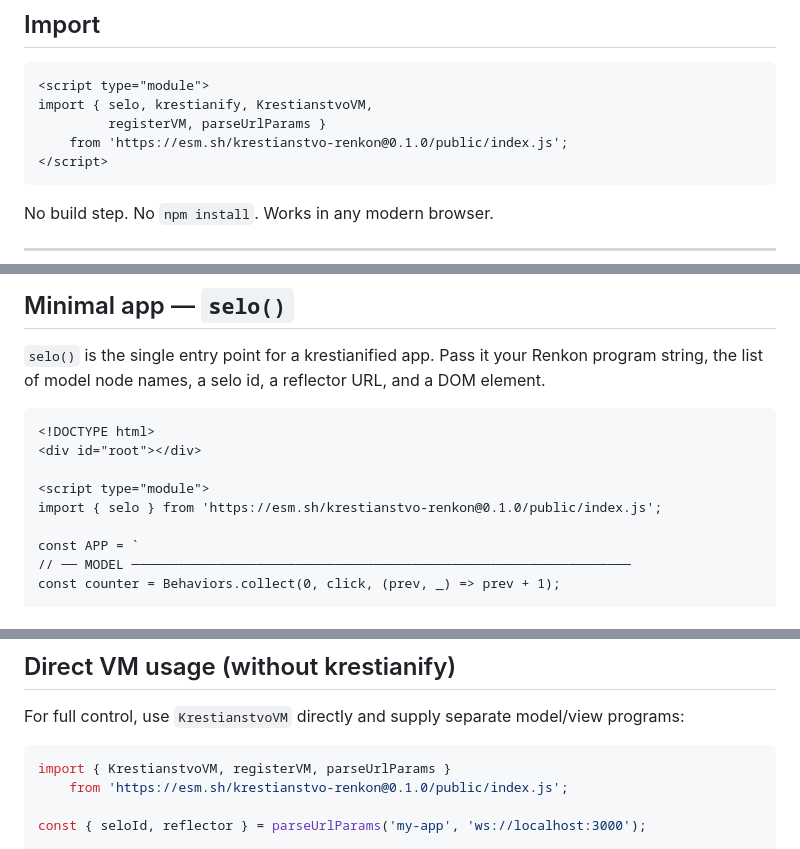
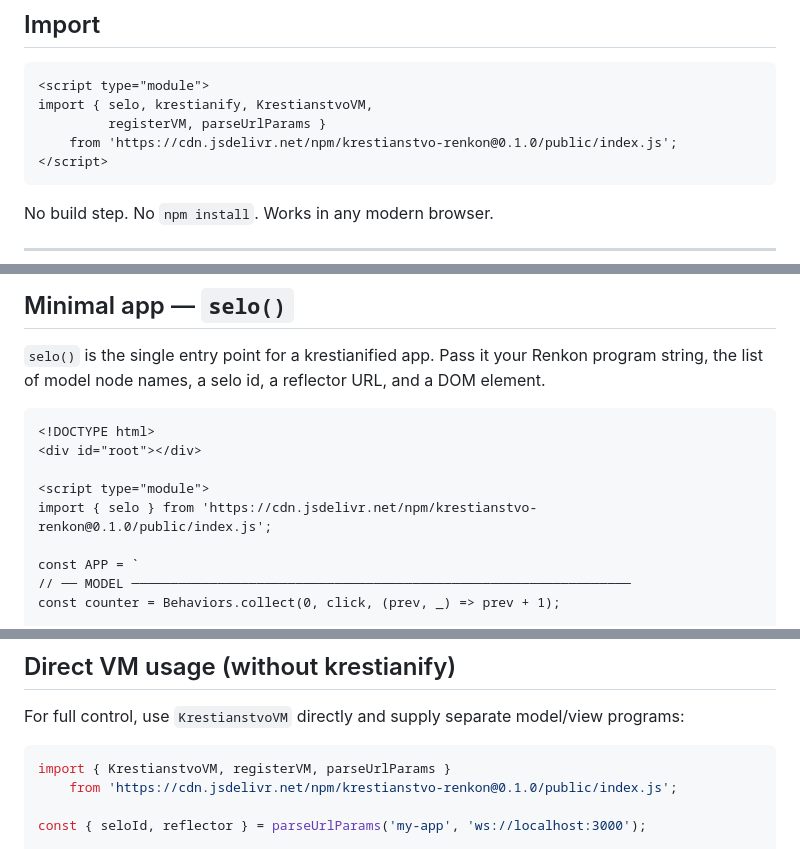
Before and after one commit to NikolaySuslov/krestianstvo-renkon, a Markdown page: doc/es6-module.md, 3 parts joined by grey strips. Rendered like a GitHub page.

````diff
--- a/doc/es6-module.md
+++ b/doc/es6-module.md
@@ -6,7 +6,7 @@
 <script type="module">
 import { selo, krestianify, KrestianstvoVM,
          registerVM, parseUrlParams }
-    from 'https://esm.sh/krestianstvo-renkon@0.1.0/public/index.js';
+    from 'https://cdn.jsdelivr.net/npm/krestianstvo-renkon@0.1.0/public/index.js';
 </script>
 ```
 
@@ -23,7 +23,7 @@ No build step. No `npm install`. Works in any modern browser.
 <div id="root"></div>
 
 <script type="module">
-import { selo } from 'https://esm.sh/krestianstvo-renkon@0.1.0/public/index.js';
+import { selo } from 'https://cdn.jsdelivr.net/npm/krestianstvo-renkon@0.1.0/public/index.js';
 
 const APP = `
 // ── MODEL ────────────────────────────────────────────────────────────────
@@ -251,7 +251,7 @@ For full control, use `KrestianstvoVM` directly and supply separate model/view p
 
 ```js
 import { KrestianstvoVM, registerVM, parseUrlParams }
-    from 'https://esm.sh/krestianstvo-renkon@0.1.0/public/index.js';
+    from 'https://cdn.jsdelivr.net/npm/krestianstvo-renkon@0.1.0/public/index.js';
 
 const { seloId, reflector } = parseUrlParams('my-app', 'ws://localhost:3000');
 
````
Also changed, not shown: README.md (+17 -4 lines).
